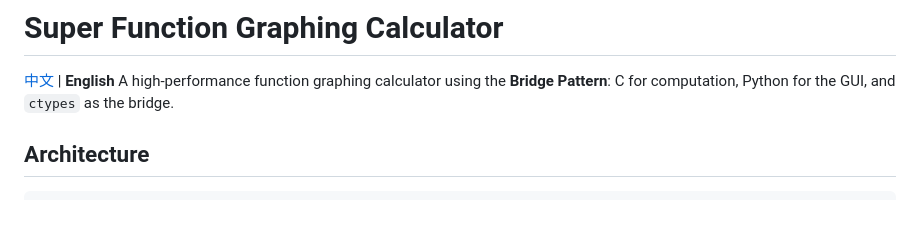
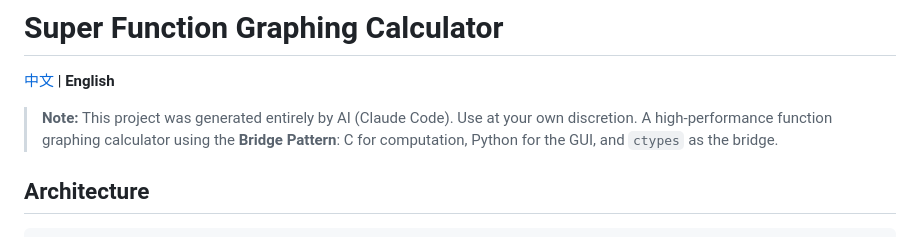
Before and after one commit to Hotsteel2901/SuperCalculator, a Markdown page: README.md, the part around the change. Drawn GitHub-style; blank space fills up the shorter version.

Commit message:
docs: add AI-generated notice to both README files
via [HAPI](https://hapi.run)

Co-Authored-By: HAPI <noreply@hapi.run>
Co-Authored-By: Claude Opus 4.7 (1M context) <noreply@anthropic.com>

```diff
--- a/README.md
+++ b/README.md
@@ -1,6 +1,7 @@
 # Super Function Graphing Calculator
 
 [中文](README_CN.md) | **English**
+> **Note:** This project was generated entirely by AI (Claude Code). Use at your own discretion.
 A high-performance function graphing calculator using the **Bridge Pattern**:
 C for computation, Python for the GUI, and `ctypes` as the bridge.
 
```
Also changed, not shown: README_CN.md (+1 -0 lines).
